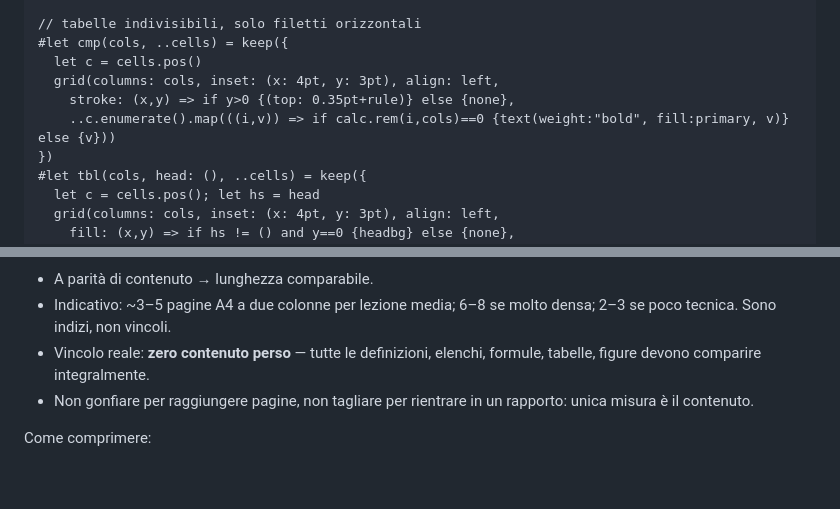
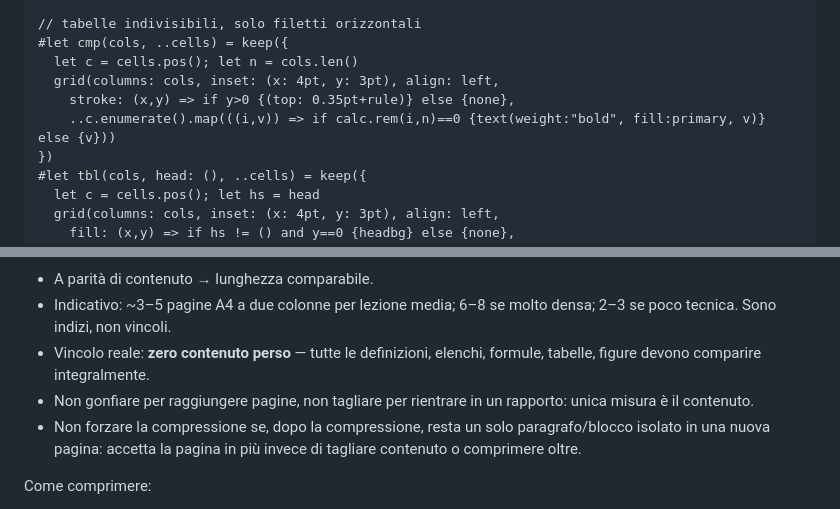
Before and after one commit to zapolab/unitn-lectures, a Markdown page: STYLE.md, 2 parts joined by grey strips. Drawn GitHub-style; blank space fills up the shorter version.

```diff
--- a/STYLE.md
+++ b/STYLE.md
@@ -54,10 +54,10 @@ Preamble di base (adatta solo se la compilazione lo richiede):
 
 // tabelle indivisibili, solo filetti orizzontali
 #let cmp(cols, ..cells) = keep({
-  let c = cells.pos()
+  let c = cells.pos(); let n = cols.len()
   grid(columns: cols, inset: (x: 4pt, y: 3pt), align: left,
     stroke: (x,y) => if y>0 {(top: 0.35pt+rule)} else {none},
-    ..c.enumerate().map(((i,v)) => if calc.rem(i,cols)==0 {text(weight:"bold", fill:primary, v)} else {v}))
+    ..c.enumerate().map(((i,v)) => if calc.rem(i,n)==0 {text(weight:"bold", fill:primary, v)} else {v}))
 })
 #let tbl(cols, head: (), ..cells) = keep({
   let c = cells.pos(); let hs = head
@@ -104,6 +104,7 @@ Dipende dal **contenuto**, non dal numero di slide — slide vuote/foto non cont
 - Indicativo: ~3–5 pagine A4 a due colonne per lezione media; 6–8 se molto densa; 2–3 se poco tecnica. Sono indizi, non vincoli.
 - Vincolo reale: **zero contenuto perso** — tutte le definizioni, elenchi, formule, tabelle, figure devono comparire integralmente.
 - Non gonfiare per raggiungere pagine, non tagliare per rientrare in un rapporto: unica misura è il contenuto.
+- Non forzare la compressione se, dopo la compressione, resta un solo paragrafo/blocco isolato in una nuova pagina: accetta la pagina in più invece di tagliare contenuto o comprimere oltre.
 
 Come comprimere:
 - fondi punti quasi sinonimi in un unico punto con sotto-voci separate da `;`;
```
Also changed, not shown: PROMPT.md (+7 -0 lines).
